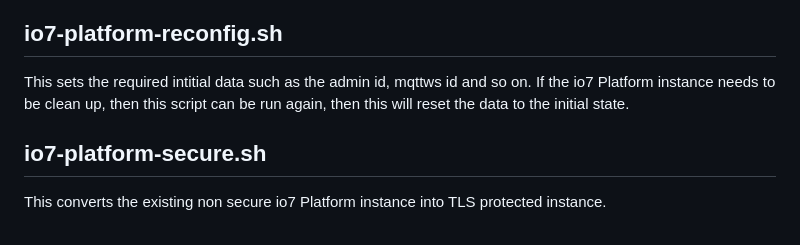
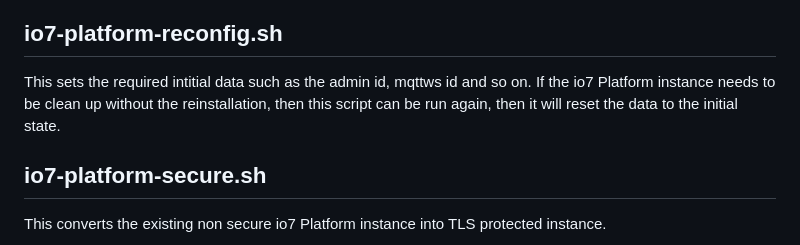
Before and after one commit to io7lab/io7-platform-cloud, a Markdown page: README.md, the part around the change. Rendered like a GitHub page.

```diff
--- a/README.md
+++ b/README.md
@@ -58,7 +58,7 @@ It may be run many times after removing the existing io7 Platform instance. The
 
 
 ## io7-platform-reconfig.sh
-This sets the required intitial data such as the admin id, mqttws id and so on. If the io7 Platform instance needs to be clean up, then this script can be run again, then this will reset the data to the initial state.
+This sets the required intitial data such as the admin id, mqttws id and so on. If the io7 Platform instance needs to be clean up without the reinstallation, then this script can be run again, then it will reset the data to the initial state.
 
 ## io7-platform-secure.sh
 This converts the existing non secure io7 Platform instance into TLS protected instance.
```
